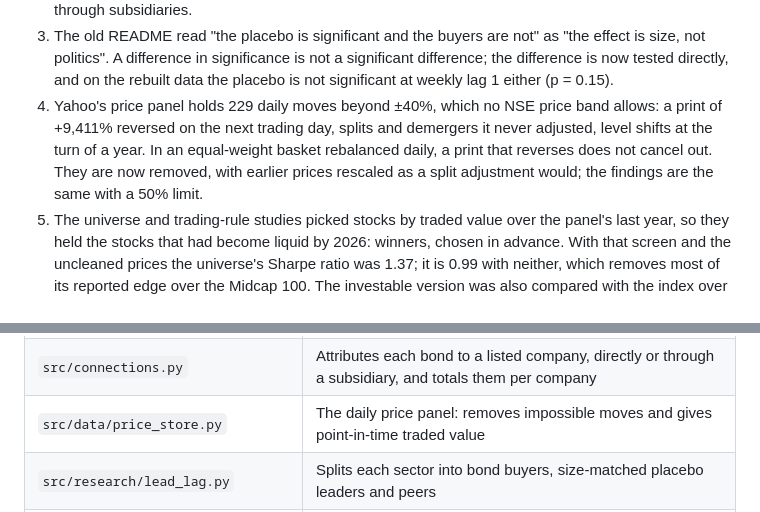
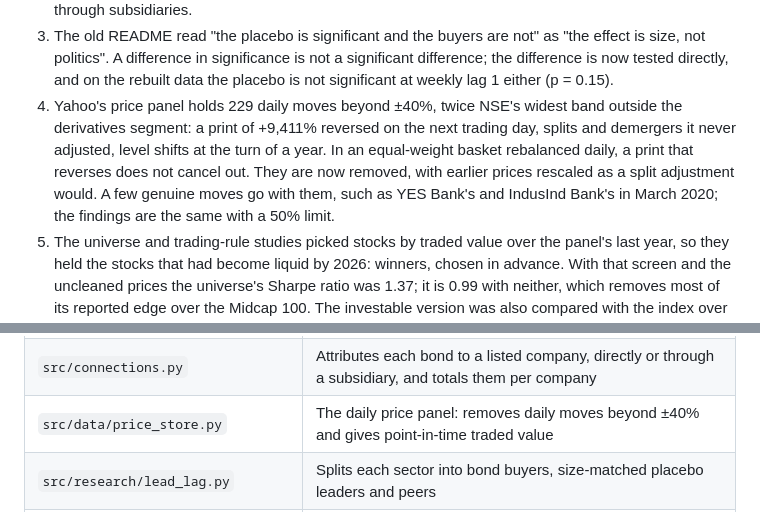
Before and after one commit to KalWardin-Dronzer/Political_Alpha_Tracker, a Markdown page: README.md, 2 parts joined by grey strips. Rendered like a GitHub page.

Commit message:
README: a few of the removed price moves are genuine
Item 4 said no NSE price band allows any of the 229 moves beyond ±40%.
Derivatives-segment stocks have no fixed band, and some removed moves are
real: YES Bank's -56%, +45% and +58% days and IndusInd Bank's +45% day in
March 2020. data/README.md and src/data/price_store.py already said so.

```diff
--- a/README.md
+++ b/README.md
@@ -106,11 +106,12 @@ November 2026, this version (the first run on the rebuilt data is kept in commit
 3. The old README read "the placebo is significant and the buyers are not" as "the effect is size, not
    politics". A difference in significance is not a significant difference; the difference is now tested
    directly, and on the rebuilt data the placebo is not significant at weekly lag 1 either (p = 0.15).
-4. Yahoo's price panel holds 229 daily moves beyond ±40%, which no NSE price band allows: a print of
-   +9,411% reversed on the next trading day, splits and demergers it never adjusted, level shifts at the
-   turn of a year. In an equal-weight basket rebalanced daily, a print that reverses does not cancel out. They
-   are now removed, with earlier prices rescaled as a split adjustment would; the findings are the same
-   with a 50% limit.
+4. Yahoo's price panel holds 229 daily moves beyond ±40%, twice NSE's widest band outside the derivatives
+   segment: a print of +9,411% reversed on the next trading day, splits and demergers it never adjusted,
+   level shifts at the turn of a year. In an equal-weight basket rebalanced daily, a print that reverses
+   does not cancel out. They are now removed, with earlier prices rescaled as a split adjustment would. A
+   few genuine moves go with them, such as YES Bank's and IndusInd Bank's in March 2020; the findings are
+   the same with a 50% limit.
 5. The universe and trading-rule studies picked stocks by traded value over the panel's last year, so
    they held the stocks that had become liquid by 2026: winners, chosen in advance. With that screen and
    the uncleaned prices the universe's Sharpe ratio was 1.37; it is 0.99 with neither, which removes most
@@ -139,7 +140,7 @@ Yahoo Finance daily prices ─ src/data/price_store.py ────────
 |---|---|
 | `src/data/build_companies.py` | Builds the universe from NSE's equity list and index files, with NSE's sector classification |
 | `src/connections.py` | Attributes each bond to a listed company, directly or through a subsidiary, and totals them per company |
-| `src/data/price_store.py` | The daily price panel: removes impossible moves and gives point-in-time traded value |
+| `src/data/price_store.py` | The daily price panel: removes daily moves beyond ±40% and gives point-in-time traded value |
 | `src/research/lead_lag.py` | Splits each sector into bond buyers, size-matched placebo leaders and peers |
 | `src/research/event_study.py` | Matched buyer-minus-control portfolios around the 2024 disclosures |
 | `src/research/factor_backtest.py` | NSE delivery costs with slippage, stationary block bootstrap, deflated Sharpe ratio, purged and embargoed folds, and an append-only log of every backtest run |
```
